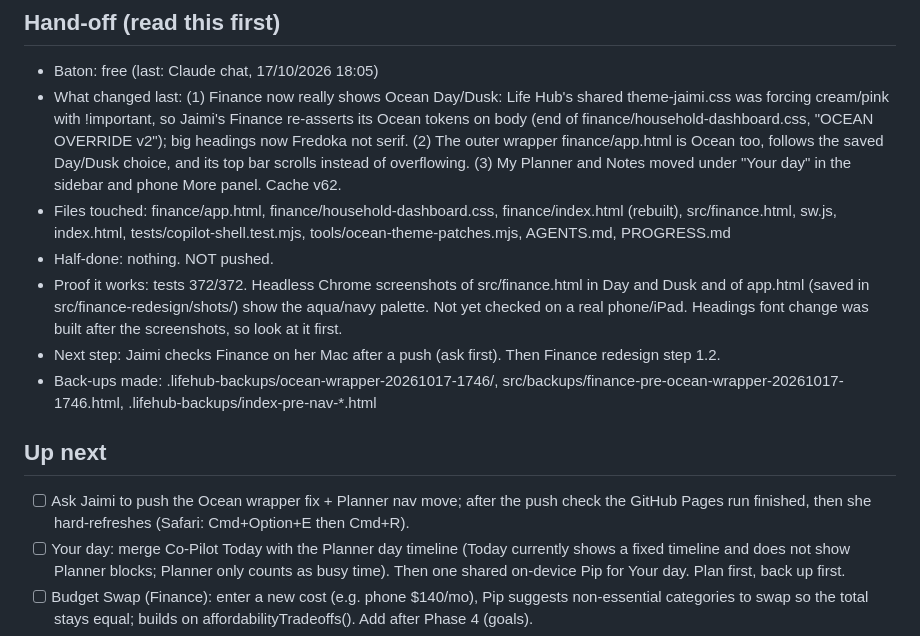
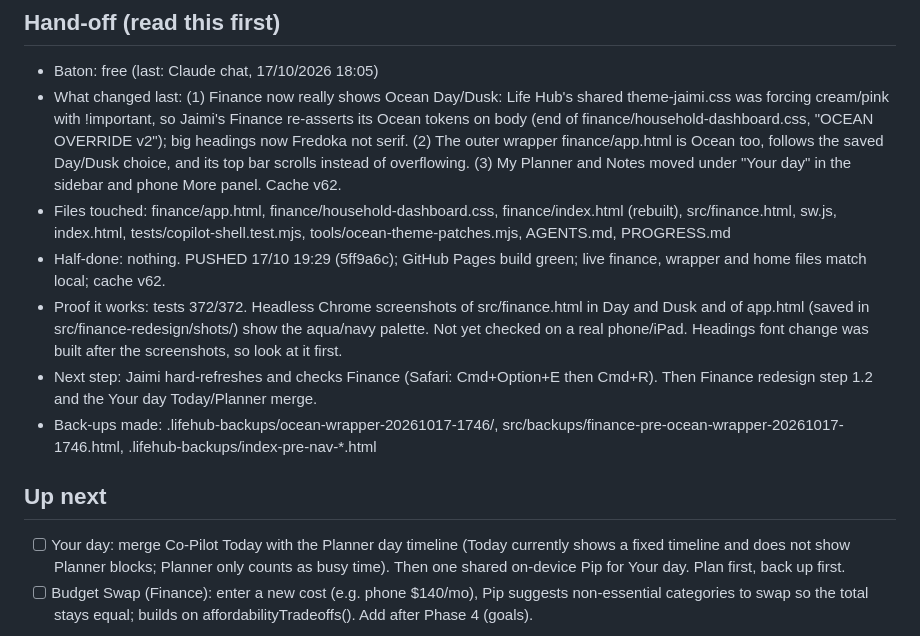
Before and after one commit to jaimk8365/life-hub, a Markdown page: PROGRESS.md, the part around the change. Drawn GitHub-style.

Commit message:
Progress: record push of Ocean fix and Your day nav
Co-Authored-By: Claude Sonnet 5.5 <noreply@anthropic.com>
Claude-Session: https://claude.ai/code/session_01KLfk9raXEpsURV4mJpEgCL

```diff
--- a/PROGRESS.md
+++ b/PROGRESS.md
@@ -6,13 +6,12 @@ Newest at the top. Keep each entry to a few lines.
 - Baton: free (last: Claude chat, 17/10/2026 18:05)
 - What changed last: (1) Finance now really shows Ocean Day/Dusk: Life Hub's shared theme-jaimi.css was forcing cream/pink with !important, so Jaimi's Finance re-asserts its Ocean tokens on body (end of finance/household-dashboard.css, "OCEAN OVERRIDE v2"); big headings now Fredoka not serif. (2) The outer wrapper finance/app.html is Ocean too, follows the saved Day/Dusk choice, and its top bar scrolls instead of overflowing. (3) My Planner and Notes moved under "Your day" in the sidebar and phone More panel. Cache v62.
 - Files touched: finance/app.html, finance/household-dashboard.css, finance/index.html (rebuilt), src/finance.html, sw.js, index.html, tests/copilot-shell.test.mjs, tools/ocean-theme-patches.mjs, AGENTS.md, PROGRESS.md
-- Half-done: nothing. NOT pushed.
+- Half-done: nothing. PUSHED 17/10 19:29 (5ff9a6c); GitHub Pages build green; live finance, wrapper and home files match local; cache v62.
 - Proof it works: tests 372/372. Headless Chrome screenshots of src/finance.html in Day and Dusk and of app.html (saved in src/finance-redesign/shots/) show the aqua/navy palette. Not yet checked on a real phone/iPad. Headings font change was built after the screenshots, so look at it first.
-- Next step: Jaimi checks Finance on her Mac after a push (ask first). Then Finance redesign step 1.2.
+- Next step: Jaimi hard-refreshes and checks Finance (Safari: Cmd+Option+E then Cmd+R). Then Finance redesign step 1.2 and the Your day Today/Planner merge.
 - Back-ups made: .lifehub-backups/ocean-wrapper-20261017-1746/, src/backups/finance-pre-ocean-wrapper-20261017-1746.html, .lifehub-backups/index-pre-nav-*.html
 
 ## Up next
-- [ ] Ask Jaimi to push the Ocean wrapper fix + Planner nav move; after the push check the GitHub Pages run finished, then she hard-refreshes (Safari: Cmd+Option+E then Cmd+R).
 - [ ] Your day: merge Co-Pilot Today with the Planner day timeline (Today currently shows a fixed timeline and does not show Planner blocks; Planner only counts as busy time). Then one shared on-device Pip for Your day. Plan first, back up first.
 - [ ] Budget Swap (Finance): enter a new cost (e.g. phone $140/mo), Pip suggests non-essential categories to swap so the total stays equal; builds on affordabilityTradeoffs(). Add after Phase 4 (goals).
 - [ ] Finance redesign (src/finance-redesign/BRIEF.md): 0.1, 0.2 and 1.1 done. Next is 1.2: one shared date helper (budget week Wed–Tue, day X of 7, countdowns, synced X ago) with tests.
```
